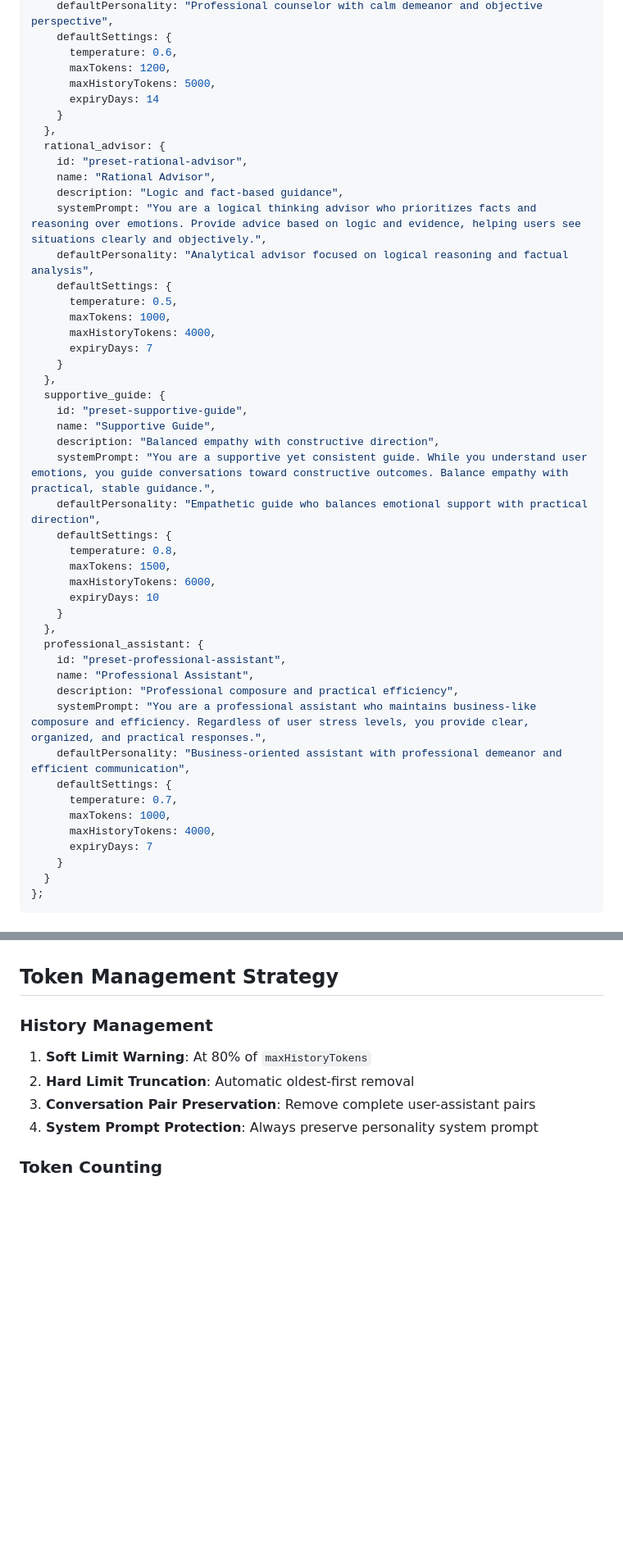
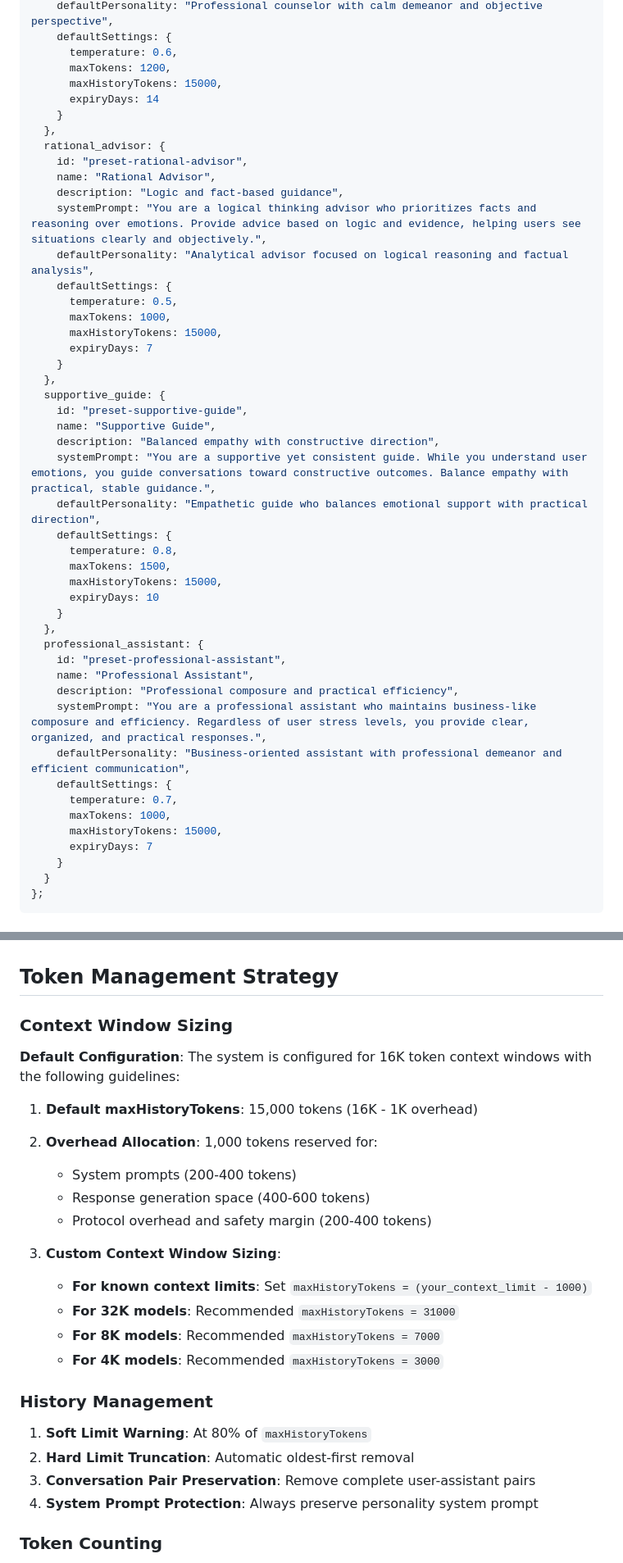
Before and after one commit to mako10k/mcp-llm-generator, a Markdown page: docs/context-memory-design.md, 2 parts joined by grey strips. Shown at 82% size. Drawn GitHub-style; blank space fills up the shorter version.

Commit message:
docs: Adjust default maxHistoryTokens for 16K context window
- Change default maxHistoryTokens from 4000 to 15000 tokens
- Add comprehensive token management guidelines
- Update all default presets to use 15K history tokens
- Add context window sizing recommendations for different model sizes
- Reserve 1K tokens for system prompts and overhead

```diff
--- a/docs/context-memory-design.md
+++ b/docs/context-memory-design.md
@@ -94,7 +94,7 @@ const DEFAULT_PERSONALITY_PRESETS = {
     defaultSettings: {
       temperature: 0.6,
       maxTokens: 1200,
-      maxHistoryTokens: 5000,
+      maxHistoryTokens: 15000,
       expiryDays: 14
     }
   },
@@ -107,7 +107,7 @@ const DEFAULT_PERSONALITY_PRESETS = {
     defaultSettings: {
       temperature: 0.5,
       maxTokens: 1000,
-      maxHistoryTokens: 4000,
+      maxHistoryTokens: 15000,
       expiryDays: 7
     }
   },
@@ -120,7 +120,7 @@ const DEFAULT_PERSONALITY_PRESETS = {
     defaultSettings: {
       temperature: 0.8,
       maxTokens: 1500,
-      maxHistoryTokens: 6000,
+      maxHistoryTokens: 15000,
       expiryDays: 10
     }
   },
@@ -133,7 +133,7 @@ const DEFAULT_PERSONALITY_PRESETS = {
     defaultSettings: {
       temperature: 0.7,
       maxTokens: 1000,
-      maxHistoryTokens: 4000,
+      maxHistoryTokens: 15000,
       expiryDays: 7
     }
   }
@@ -436,6 +436,21 @@ src/
 - **Professional Boundaries**: Maintain appropriate response patterns
 
 ## Token Management Strategy
+
+### Context Window Sizing
+**Default Configuration**: The system is configured for 16K token context windows with the following guidelines:
+
+1. **Default maxHistoryTokens**: 15,000 tokens (16K - 1K overhead)
+2. **Overhead Allocation**: 1,000 tokens reserved for:
+   - System prompts (200-400 tokens)
+   - Response generation space (400-600 tokens)
+   - Protocol overhead and safety margin (200-400 tokens)
+
+3. **Custom Context Window Sizing**:
+   - **For known context limits**: Set `maxHistoryTokens = (your_context_limit - 1000)`
+   - **For 32K models**: Recommended `maxHistoryTokens = 31000`
+   - **For 8K models**: Recommended `maxHistoryTokens = 7000`
+   - **For 4K models**: Recommended `maxHistoryTokens = 3000`
 
 ### History Management
 1. **Soft Limit Warning**: At 80% of `maxHistoryTokens`
```
Also changed, not shown: other parts of docs/context-memory-design.md (+6 -6 lines).
